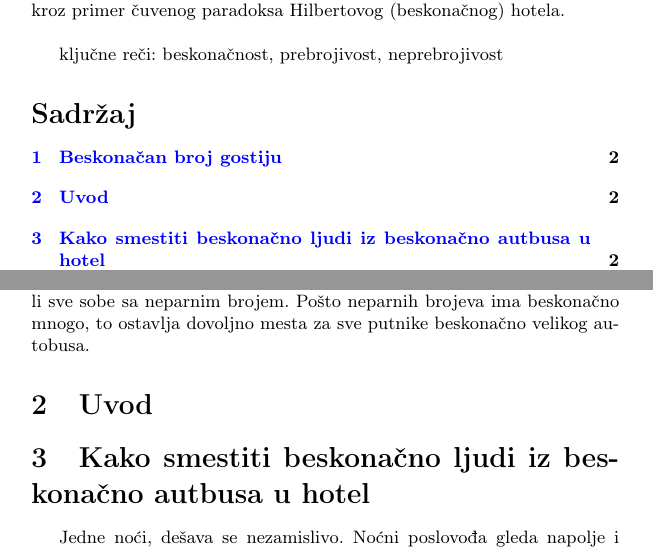
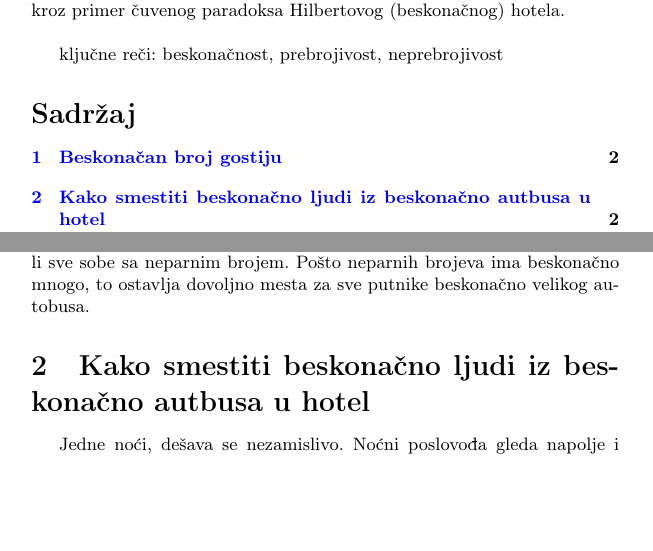
Before and after one commit to milicazubljic/32_TNP2022, a LaTeX document (32_ZubljicKatanicSpasojevicTonic.tex): two parts of pages 1 and 2 of 3, joined at a grey line, cut so that both start at the same text, the shorter picture padded with empty space. Compiled offline with pdfLaTeX.

Commit message:
Update 32_ZubljicKatanicSpasojevicTonic.tex

```diff
--- a/32_ZubljicKatanicSpasojevicTonic.tex
+++ b/32_ZubljicKatanicSpasojevicTonic.tex
@@ -48,9 +48,6 @@ Ovaj problem možemo rešiti tako što ćemo gosta iz prve sobe zamoliti da pred
 Uopšteno, gost iz sobe \textbf {n} prelazi u sobu \textbf {2n}. Ovim procesom smo oslobili sve sobe sa neparnim brojem.
 Pošto neparnih brojeva ima beskonačno mnogo, to ostavlja dovoljno mesta za sve putnike beskonačno velikog autobusa.
 
-\section{Uvod}
-\label{poglavlje:uvod}
-
 
 
 \section{Kako smestiti beskonačno ljudi iz beskonačno autbusa u hotel}
```
